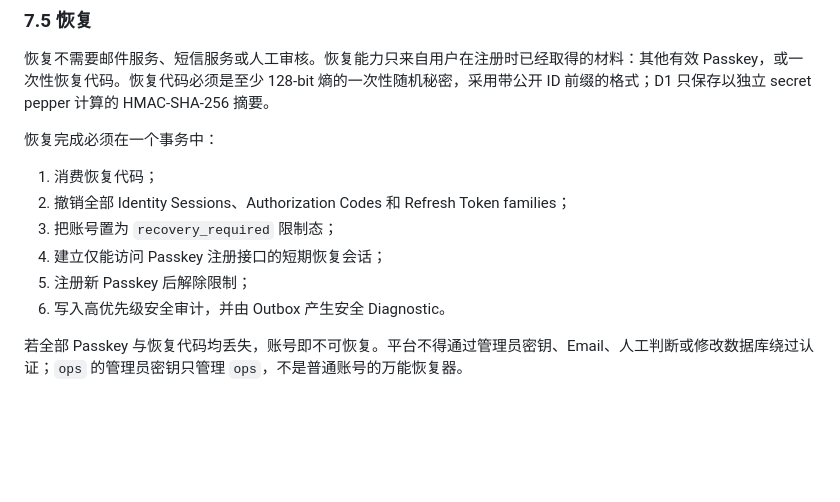
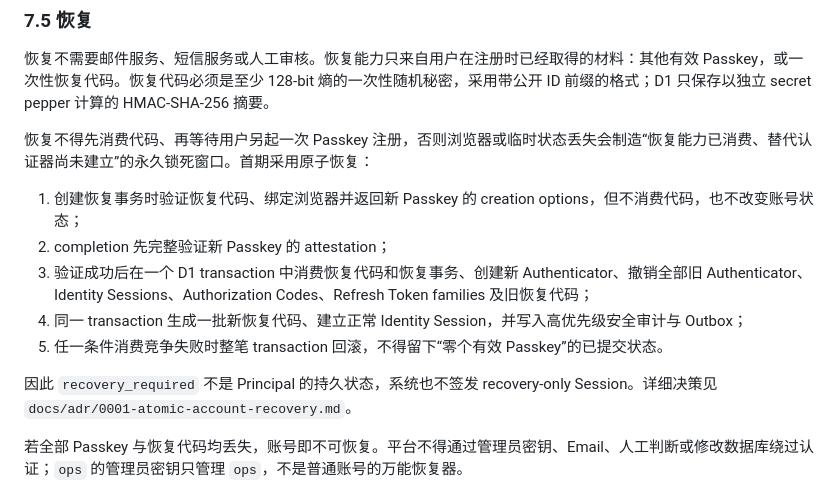
Before and after one commit to kleedaisuki/moesegfault-indentity, a Markdown page: docs/login-identity-design.md, the part around the change. Rendered like a GitHub page; blank space fills up the shorter version.

Commit message:
docs(identity): make account recovery atomic
Replace the two-stage recovery-only session with one D1 commit that installs the replacement passkey while revoking old authority. This removes the persistent recovery_required special state and its lockout window.

```diff
--- a/docs/login-identity-design.md
+++ b/docs/login-identity-design.md
@@ -340,14 +340,15 @@ Passkey 登录默认使用空 `allowCredentials` 的可发现凭证流程：客
 
 恢复不需要邮件服务、短信服务或人工审核。恢复能力只来自用户在注册时已经取得的材料：其他有效 Passkey，或一次性恢复代码。恢复代码必须是至少 128-bit 熵的一次性随机秘密，采用带公开 ID 前缀的格式；D1 只保存以独立 secret pepper 计算的 HMAC-SHA-256 摘要。
 
-恢复完成必须在一个事务中：
+恢复不得先消费代码、再等待用户另起一次 Passkey 注册，否则浏览器或临时状态丢失会制造“恢复能力已消费、替代认证器尚未建立”的永久锁死窗口。首期采用原子恢复：
 
-1. 消费恢复代码；
-2. 撤销全部 Identity Sessions、Authorization Codes 和 Refresh Token families；
-3. 把账号置为 `recovery_required` 限制态；
-4. 建立仅能访问 Passkey 注册接口的短期恢复会话；
-5. 注册新 Passkey 后解除限制；
-6. 写入高优先级安全审计，并由 Outbox 产生安全 Diagnostic。
+1. 创建恢复事务时验证恢复代码、绑定浏览器并返回新 Passkey 的 creation options，但不消费代码，也不改变账号状态；
+2. completion 先完整验证新 Passkey 的 attestation；
+3. 验证成功后在一个 D1 transaction 中消费恢复代码和恢复事务、创建新 Authenticator、撤销全部旧 Authenticator、Identity Sessions、Authorization Codes、Refresh Token families 及旧恢复代码；
+4. 同一 transaction 生成一批新恢复代码、建立正常 Identity Session，并写入高优先级安全审计与 Outbox；
+5. 任一条件消费竞争失败时整笔 transaction 回滚，不得留下“零个有效 Passkey”的已提交状态。
+
+因此 `recovery_required` 不是 Principal 的持久状态，系统也不签发 recovery-only Session。详细决策见 `docs/adr/0001-atomic-account-recovery.md`。
 
 若全部 Passkey 与恢复代码均丢失，账号即不可恢复。平台不得通过管理员密钥、Email、人工判断或修改数据库绕过认证；`ops` 的管理员密钥只管理 `ops`，不是普通账号的万能恢复器。
 
```
